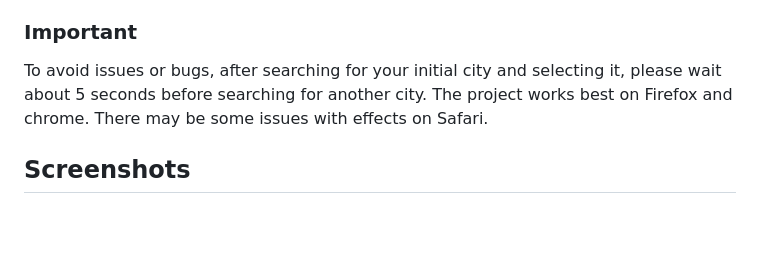
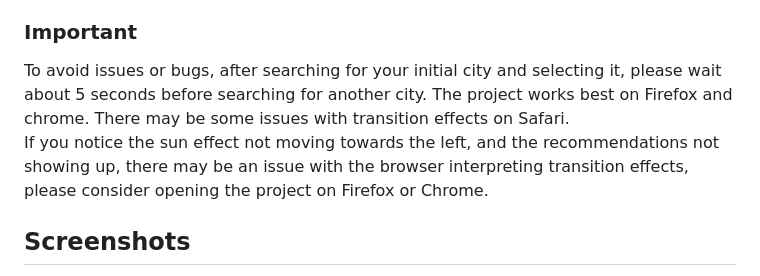
Before and after one commit to 23W-INCO/MedData-ABiteofPi, a Markdown page: README.md, the part around the change. GitHub-like rendering; blank space fills up the shorter version.

```diff
--- a/README.md
+++ b/README.md
@@ -34,7 +34,9 @@ If you face issues when trying to re-upload data (ex. the app slowing down), Ple
 
 ### Important
 To avoid issues or bugs, after searching for your initial city and selecting it, please wait about 5 seconds before searching for another city.
-The project works best on Firefox and chrome. There may be some issues with effects on Safari.
+The project works best on Firefox and chrome. There may be some issues with transition effects on Safari.<br>
+If you notice the sun effect not moving towards the left, and the recommendations not showing up, there may be an issue with the browser interpreting transition effects, please consider opening the project on Firefox or Chrome.
+
 
 ## Screenshots
 ![alt text](https://raw.githubusercontent.com/ABiteofPi/MedData/main/Screenshots/01.png)<br>
```
